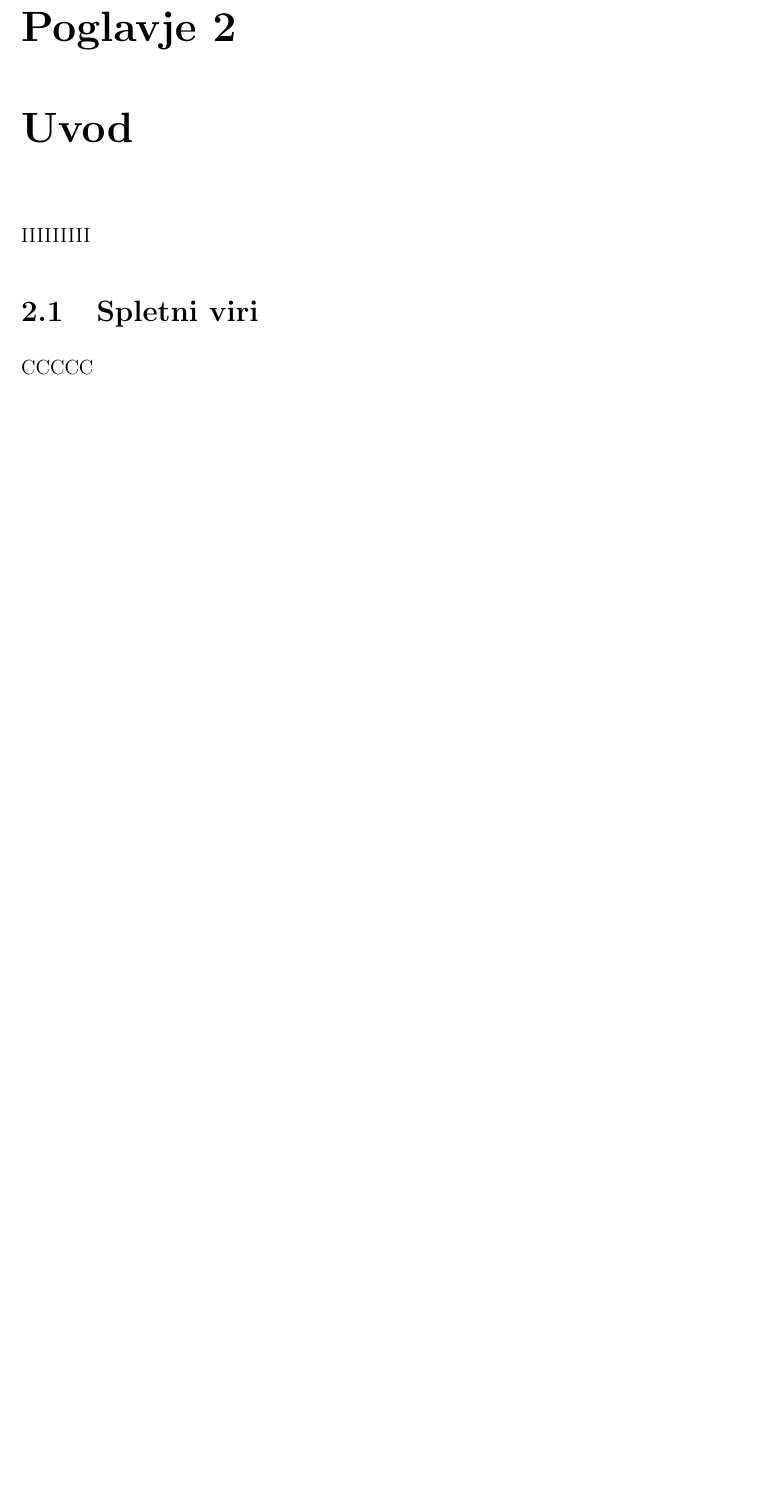
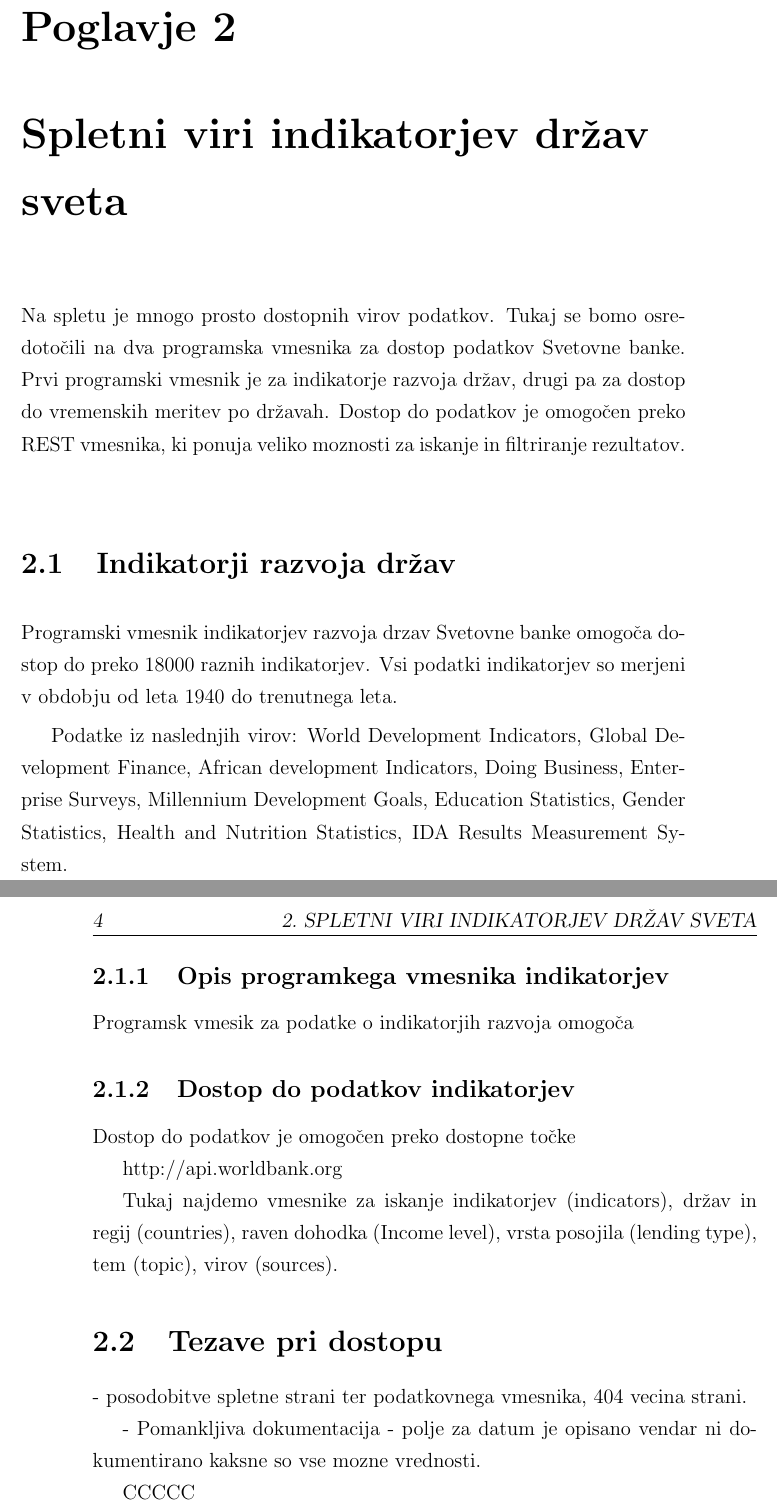
Before and after one commit to zidarsk8/testdump, a LaTeX thesis (diploma.tex, which reads apis.tex): part of page 21 of 32 before the commit and two parts of pages 21 and 22 of 32 after it, the two joined at a grey line, cut so that both start at the same text, the shorter picture padded with empty space. Compiled offline with pdfLaTeX.

Commit message:
wip: apis

```diff
--- a/apis.tex
+++ b/apis.tex
@@ -1,7 +1,57 @@
-\chapter{Uvod}
+\chapter{Spletni viri indikatorjev držav sveta}
 
-IIIIIIIII
+Na spletu je mnogo prosto dostopnih virov podatkov. Tukaj se bomo osredoto"cili
+na dva programska vmesnika za dostop podatkov Svetovne banke. Prvi programski
+vmesnik je za indikatorje razvoja dr"zav, drugi pa za dostop do vremenskih
+meritev po dr"zavah. Dostop do podatkov je omogo"cen preko REST vmesnika, ki
+ponuja veliko moznosti za iskanje in filtriranje rezultatov.
 
-\section{Spletni viri}
+
+\section{Indikatorji razvoja dr"zav}
+
+Programski vmesnik indikatorjev razvoja drzav Svetovne banke omogo"ca dostop
+do preko 18000 raznih indikatorjev. Vsi podatki indikatorjev so merjeni v
+obdobju od leta 1940 do trenutnega leta.
+
+Podatke iz naslednjih virov:
+World Development Indicators,
+Global Development Finance,
+African development Indicators,
+Doing Business,
+Enterprise Surveys,
+Millennium Development Goals,
+Education Statistics,
+Gender Statistics,
+Health and Nutrition Statistics,
+IDA Results Measurement System.
+
+
+\subsection{Opis programkega vmesnika indikatorjev}
+
+
+Programsk vmesik za podatke o indikatorjih razvoja omogo"ca
+
+
+\subsection{Dostop do podatkov indikatorjev}
+
+Dostop do podatkov je omogo"cen preko dostopne to"cke
+
+http://api.worldbank.org
+
+Tukaj najdemo vmesnike za iskanje indikatorjev (indicators), dr"zav in regij
+(countries), raven dohodka (Income level), vrsta posojila (lending type), tem
+(topic), virov (sources).
+
+
+
+
+
+\section{Tezave pri dostopu}
+
+- posodobitve spletne strani ter podatkovnega vmesnika, 404 vecina strani.
+
+- Pomankljiva dokumentacija
+    - polje za datum je opisano vendar ni dokumentirano kaksne so vse mozne
+      vrednosti.
 
 CCCCC
```
Also changed, not shown: uvod.tex (+21 -6 lines).
